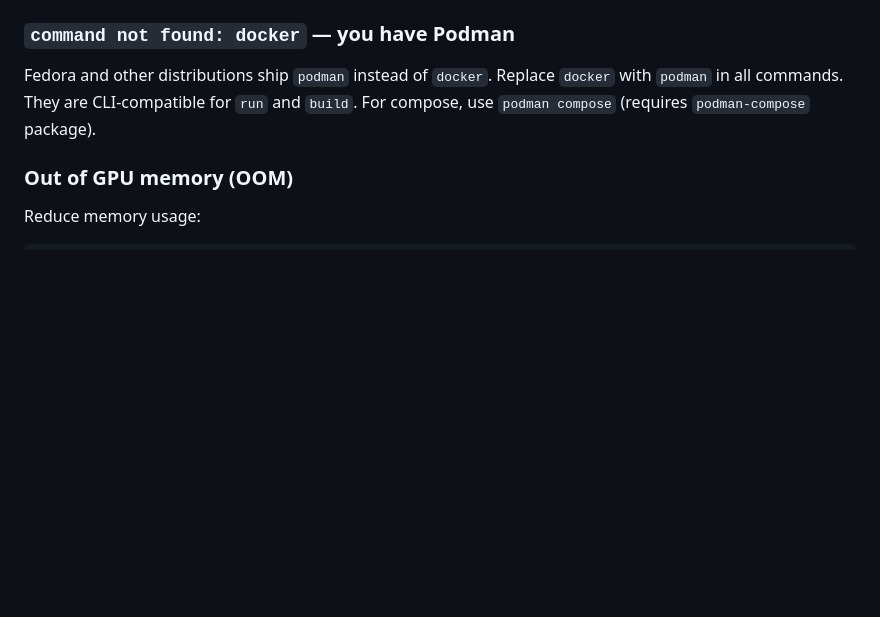
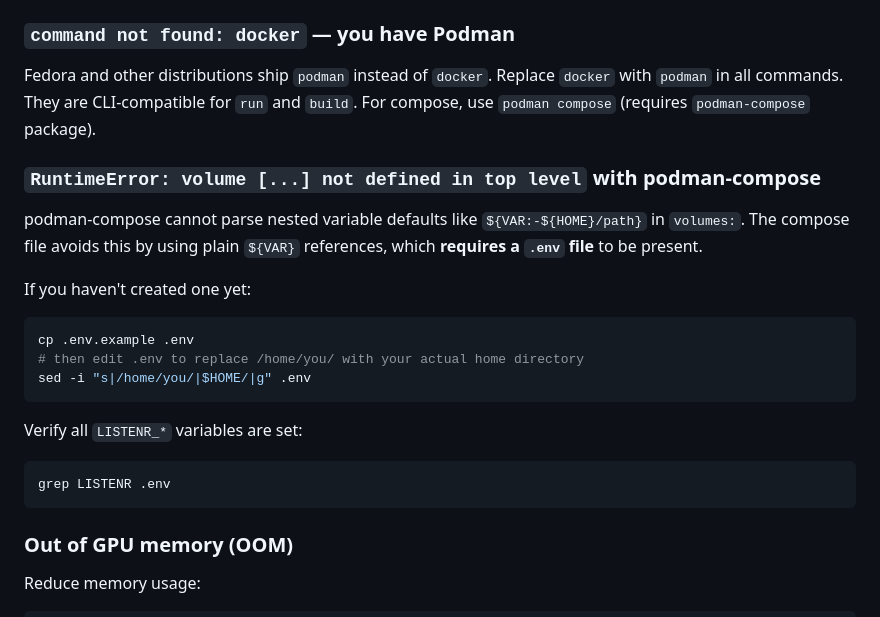
Before and after one commit to Rebreda/listenr, a Markdown page: docs/troubleshooting.md, the part around the change. Drawn GitHub-style; blank space fills up the shorter version.

Commit message:
docs: add podman-compose nested variable troubleshooting entry
Documents the RuntimeError that occurs when podman-compose encounters
nested ${VAR:-${HOME}/path} syntax, explains why plain ${VAR} is used
instead, and shows the sed one-liner to bootstrap .env from .env.example.

````diff
--- a/docs/troubleshooting.md
+++ b/docs/troubleshooting.md
@@ -103,6 +103,26 @@ Fedora and other distributions ship `podman` instead of `docker`. Replace
 `docker` with `podman` in all commands. They are CLI-compatible for `run` and
 `build`. For compose, use `podman compose` (requires `podman-compose` package).
 
+### `RuntimeError: volume [...] not defined in top level` with podman-compose
+
+podman-compose cannot parse nested variable defaults like
+`${VAR:-${HOME}/path}` in `volumes:`. The compose file avoids this by using
+plain `${VAR}` references, which **requires a `.env` file** to be present.
+
+If you haven't created one yet:
+
+```bash
+cp .env.example .env
+# then edit .env to replace /home/you/ with your actual home directory
+sed -i "s|/home/you/|$HOME/|g" .env
+```
+
+Verify all `LISTENR_*` variables are set:
+
+```bash
+grep LISTENR .env
+```
+
 ### Out of GPU memory (OOM)
 
 Reduce memory usage:
````
